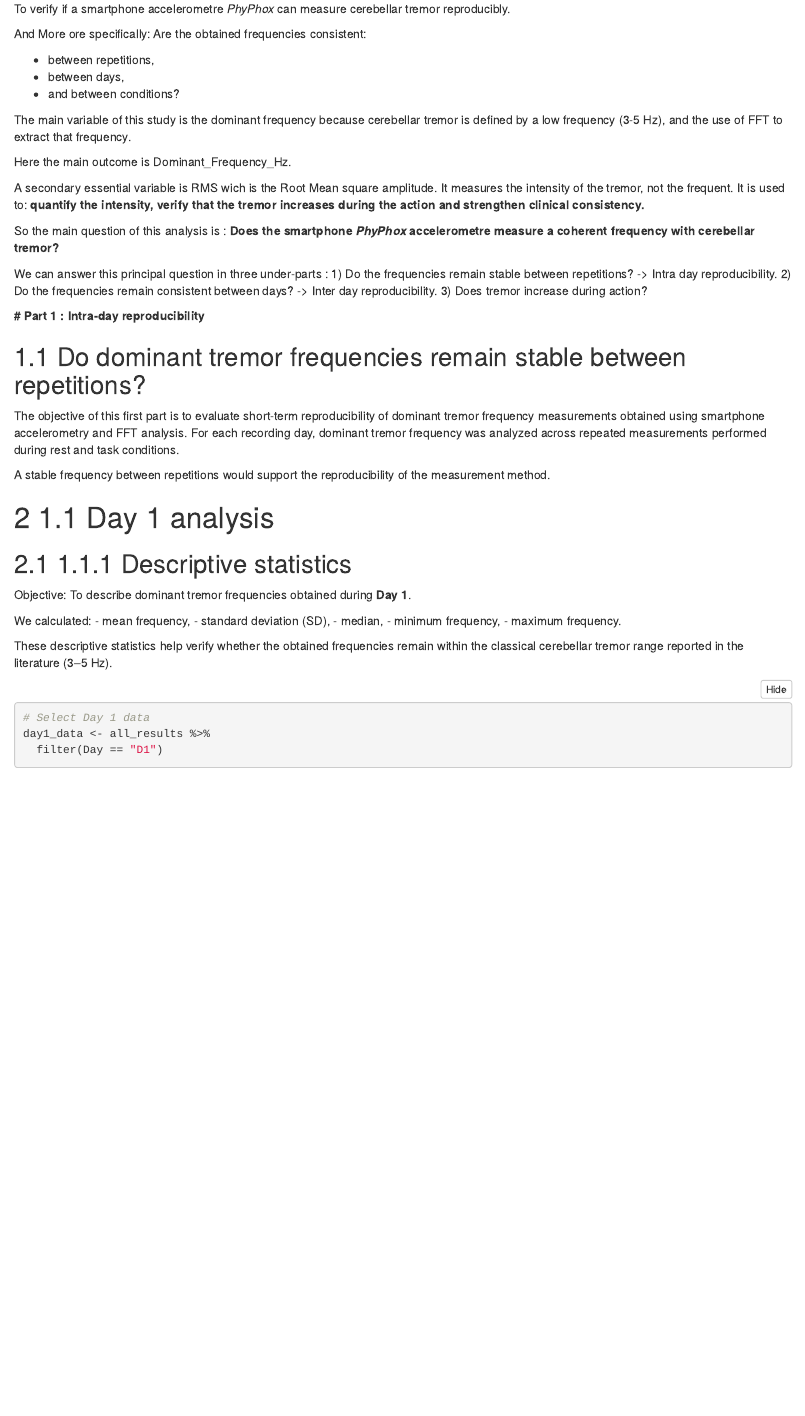
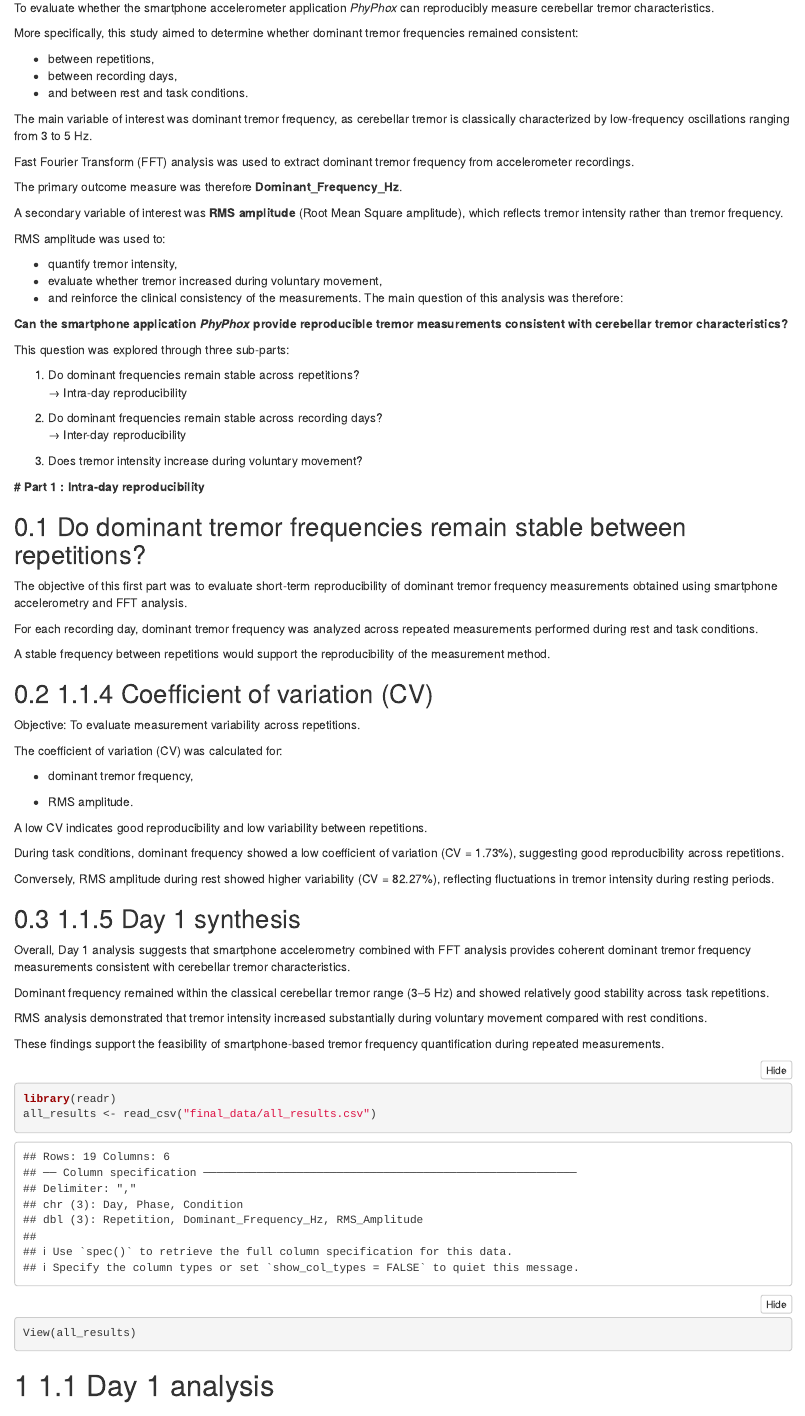
Before and after one commit to zemmahisofi-byte/Projet_R_Python, an R Markdown document (Projet_RStudio/main.Rmd): the page in a window 1100 px wide, from 440 px down before the commit and from 450 px down after it, so that both start at the same text. Rendered offline with R 4.5, knitr and Pandoc, with nearby package versions; folded parts are opened; code that draws random numbers runs with fixed seeds of ours; some code elsewhere in the file could not run offline; common packages that the code uses without loading them are loaded.

Commit message:
End of R analysis

````diff
--- a/Projet_RStudio/main.Rmd
+++ b/Projet_RStudio/main.Rmd
@@ -16,56 +18,102 @@
 
-To verify if a smartphone accelerometre *PhyPhox* can measure cerebellar tremor reproducibly.
+To evaluate whether the smartphone accelerometer application *PhyPhox* can reproducibly measure cerebellar tremor characteristics.
 
-And More ore specifically:
-Are the obtained frequencies consistent:
+More specifically, this study aimed to determine whether dominant tremor frequencies remained consistent:
 
 * between repetitions,
-* between days,
-* and between conditions?
+* between recording days,
+* and between rest and task conditions.
 
-The main variable of this study is the dominant frequency because cerebellar tremor is defined by a low frequency (3-5 Hz),
-and the use of FFT to extract that frequency.
+The main variable of interest was dominant tremor frequency, as cerebellar tremor is classically characterized by low-frequency oscillations ranging from 3 to 5 Hz.
 
-Here the main outcome is Dominant_Frequency_Hz.
+Fast Fourier Transform (FFT) analysis was used to extract dominant tremor frequency from accelerometer recordings.
 
-A secondary essential variable is RMS wich is the Root Mean square amplitude.
-It measures the intensity of the tremor, not the frequent.
-It is used to: **quantify the intensity, verify that the tremor increases during the action and strengthen clinical consistency.**
+The primary outcome measure was therefore **Dominant_Frequency_Hz**.
 
-So the main question of this analysis is :
-**Does the smartphone *PhyPhox* accelerometre measure a coherent frequency with cerebellar tremor?**
+A secondary variable of interest was **RMS amplitude** (Root Mean Square amplitude), which reflects tremor intensity rather than tremor frequency.
 
-We can answer this principal question in three under-parts :
-1) Do the frequencies remain stable between repetitions? -> Intra day reproducibility.
-2) Do the frequencies remain consistent between days? -> Inter day reproducibility.
-3) Does tremor increase during action?
+RMS amplitude was used to:
 
+* quantify tremor intensity,
+* evaluate whether tremor increased during voluntary movement,
+* and reinforce the clinical consistency of the measurements.
+The main question of this analysis was therefore:
+
+**Can the smartphone application *PhyPhox* provide reproducible tremor measurements consistent with cerebellar tremor characteristics?**
+
+This question was explored through three sub-parts:
+
+1. Do dominant frequencies remain stable across repetitions?
+→ Intra-day reproducibility
+
+2. Do dominant frequencies remain stable across recording days?
+→ Inter-day reproducibility
+
+3. Does tremor intensity increase during voluntary movement?
 
 **# Part 1 : Intra-day reproducibility**
 
 ## Do dominant tremor frequencies remain stable between repetitions?
 
-The objective of this first part is to evaluate short-term reproducibility of dominant tremor frequency measurements obtained using smartphone accelerometry and FFT analysis.
+The objective of this first part was to evaluate short-term reproducibility of dominant tremor frequency measurements obtained using smartphone accelerometry and FFT analysis.
+
 For each recording day, dominant tremor frequency was analyzed across repeated measurements performed during rest and task conditions.
 
 A stable frequency between repetitions would support the reproducibility of the measurement method.
 
+
+
+
+
+
+
+## 1.1.4 Coefficient of variation (CV)
+
+Objective: To evaluate measurement variability across repetitions.
+
+The coefficient of variation (CV) was calculated for:
+
+- dominant tremor frequency,
+
+- RMS amplitude.
+
+A low CV indicates good reproducibility and low variability between repetitions.
+
+During task conditions, dominant frequency showed a low coefficient of variation (CV = 1.73%), suggesting good reproducibility across repetitions.
+
+Conversely, RMS amplitude during rest showed higher variability (CV = 82.27%), reflecting fluctuations in tremor intensity during resting periods.
+
+## 1.1.5 Day 1 synthesis
+
+Overall, Day 1 analysis suggests that smartphone accelerometry combined with FFT analysis provides coherent dominant tremor frequency measurements consistent with cerebellar tremor characteristics.
+
+Dominant frequency remained within the classical cerebellar tremor range (3–5 Hz) and showed relatively good stability across task repetitions.
+
+RMS analysis demonstrated that tremor intensity increased substantially during voluntary movement compared with rest conditions.
+
+These findings support the feasibility of smartphone-based tremor frequency quantification during repeated measurements.
+
+```{r}
+library(readr)
+all_results <- read_csv("final_data/all_results.csv")
+View(all_results)
+```
 # 1.1 Day 1 analysis
 
 ## 1.1.1 Descriptive statistics
 
-Objective: To describe dominant tremor frequencies obtained during **Day 1**.
+Objective: To describe dominant tremor frequencies obtained during Day 1.
 
 We calculated:
+
 - mean frequency,
 - standard deviation (SD),
 - median,
 - minimum frequency,
 - maximum frequency.
 
-These descriptive statistics help verify whether the obtained frequencies remain within the classical cerebellar tremor range reported in the literature (3–5 Hz).
+These descriptive statistics help verify whether the obtained frequencies remained within the classical cerebellar tremor range reported in the literature (3–5 Hz).
+Dominant tremor frequency during Day 1 remained within the classical cerebellar tremor range for both rest and task conditions.
 
-```{r}
+```{r day1_data, message=FALSE, warning=FALSE}
 # Select Day 1 data
-day1_data <- all_results %>%
-  filter(Day == "D1")
````
Also changed, not shown: Projet_RStudio/main.Rmd (86 more changed lines).
